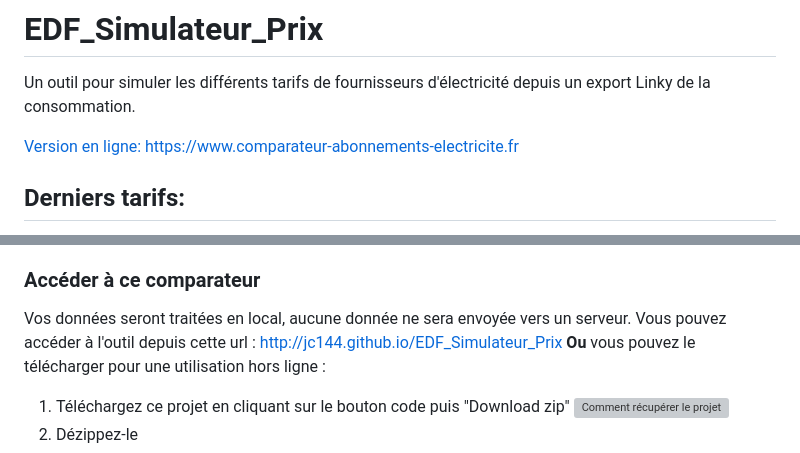
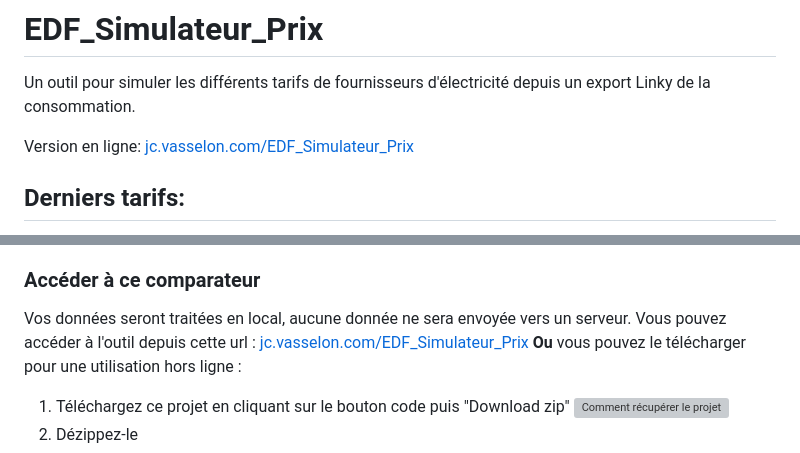
Before and after one commit to JC144/EDF_Simulateur_Prix, a Markdown page: README.md, 2 parts joined by grey strips. Drawn GitHub-style; grey boxes are pictures that could not be loaded.

```diff
--- a/README.md
+++ b/README.md
@@ -1,7 +1,7 @@
 # EDF_Simulateur_Prix
 Un outil pour simuler les différents tarifs de fournisseurs d'électricité depuis un export Linky de la consommation.
 
-[Version en ligne: https://www.comparateur-abonnements-electricite.fr](https://www.comparateur-abonnements-electricite.fr)
+Version en ligne: [jc.vasselon.com/EDF_Simulateur_Prix](https://jc.vasselon.com/EDF_Simulateur_Prix)
 
 ## Derniers tarifs:
 * Octopus : 19 Janvier 2024
@@ -47,7 +47,7 @@ Vous trouverez la documentation dans le [wiki](https://github.com/JC144/EDF_Simu
 
 ### Accéder à ce comparateur
 Vos données seront traitées en local, aucune donnée ne sera envoyée vers un serveur.
-Vous pouvez accéder à l'outil depuis cette url : [http://jc144.github.io/EDF_Simulateur_Prix](http://jc144.github.io/EDF_Simulateur_Prix)
+Vous pouvez accéder à l'outil depuis cette url : [jc.vasselon.com/EDF_Simulateur_Prix](https://jc.vasselon.com/EDF_Simulateur_Prix)
 **Ou** vous pouvez le télécharger pour une utilisation hors ligne :
 1. Téléchargez ce projet en cliquant sur le bouton code puis "Download zip"
 ![Comment récupérer le projet](https://user-images.githubusercontent.com/1168432/216541398-0d862d3f-30d6-4b08-9e79-7e3d5a1cdfef.png)
```
